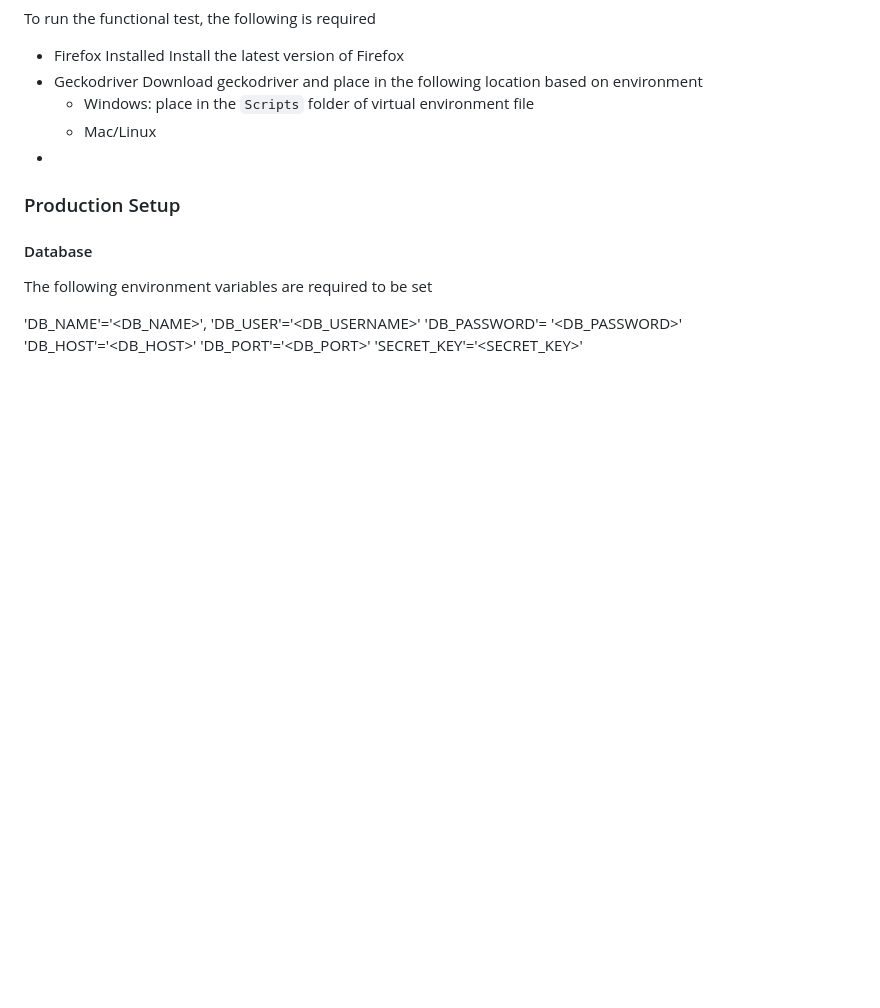
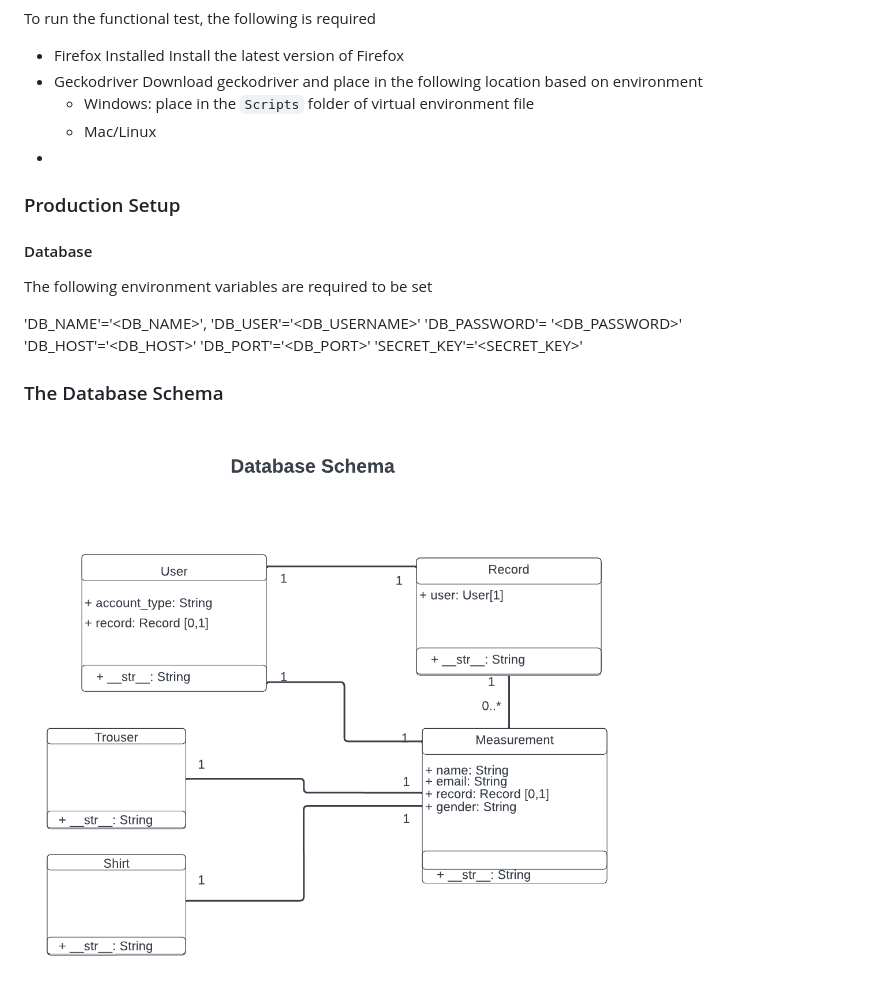
Before and after one commit to FittedSize/Measurement, a Markdown page: README.md, the part around the change. GitHub-like rendering; pictures changed too: database_schema.png (added); blank space fills up the shorter version.

Commit message:
Add database schema and update models relationship

```diff
--- a/README.md
+++ b/README.md
@@ -22,3 +22,7 @@ The following environment variables are required to be set
 'DB_HOST'='<DB_HOST>'
 'DB_PORT'='<DB_PORT>'
 'SECRET_KEY'='<SECRET_KEY>'
+
+### The Database Schema
+
+![DataBase Schema](/database_schema.png)
```
Also changed, not shown: 5 other files.
